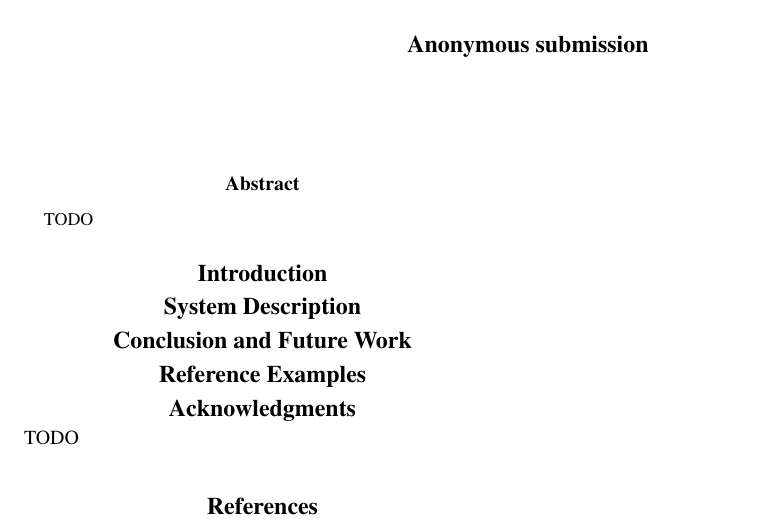
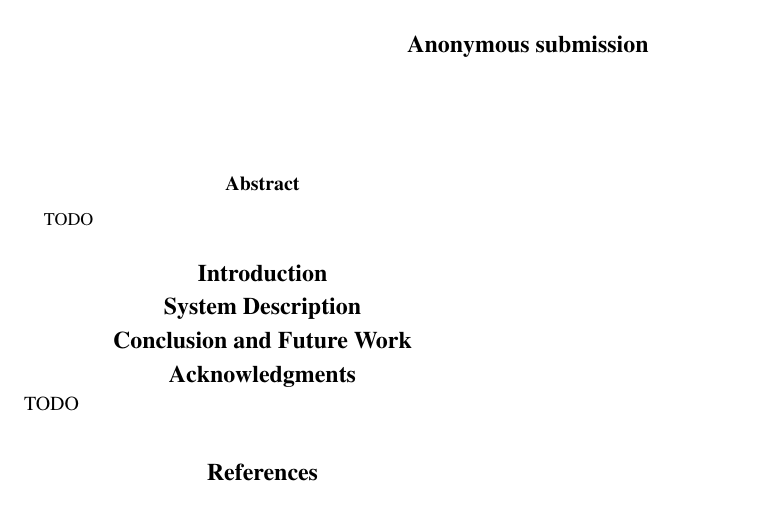
Before and after one commit to FedCampus/FedKit_demo_paper, a LaTeX paper (AnonymousSubmission/main.tex): part of the page, cut so that both start at the same text. Compiled offline with pdfLaTeX.

Commit message:
rename to main

```diff
--- a/AnonymousSubmission/anonymous-submission-latex-2024.tex
+++ b/AnonymousSubmission/main.tex
@@ -170,14 +170,12 @@
 \section{Conclusion and Future Work}
 
 \appendix
-\section{Reference Examples}
-\label{sec:reference_examples}
 
-\section{Acknowledgments}
+\section*{Acknowledgments}
 TODO
 
 \bigskip
 
-\bibliography{aaai24}
+\bibliography{main}
 
 \end{document}
```
Also changed, not shown: AnonymousSubmission/aaai24.bib (added), AnonymousSubmission/main.bib (added).
